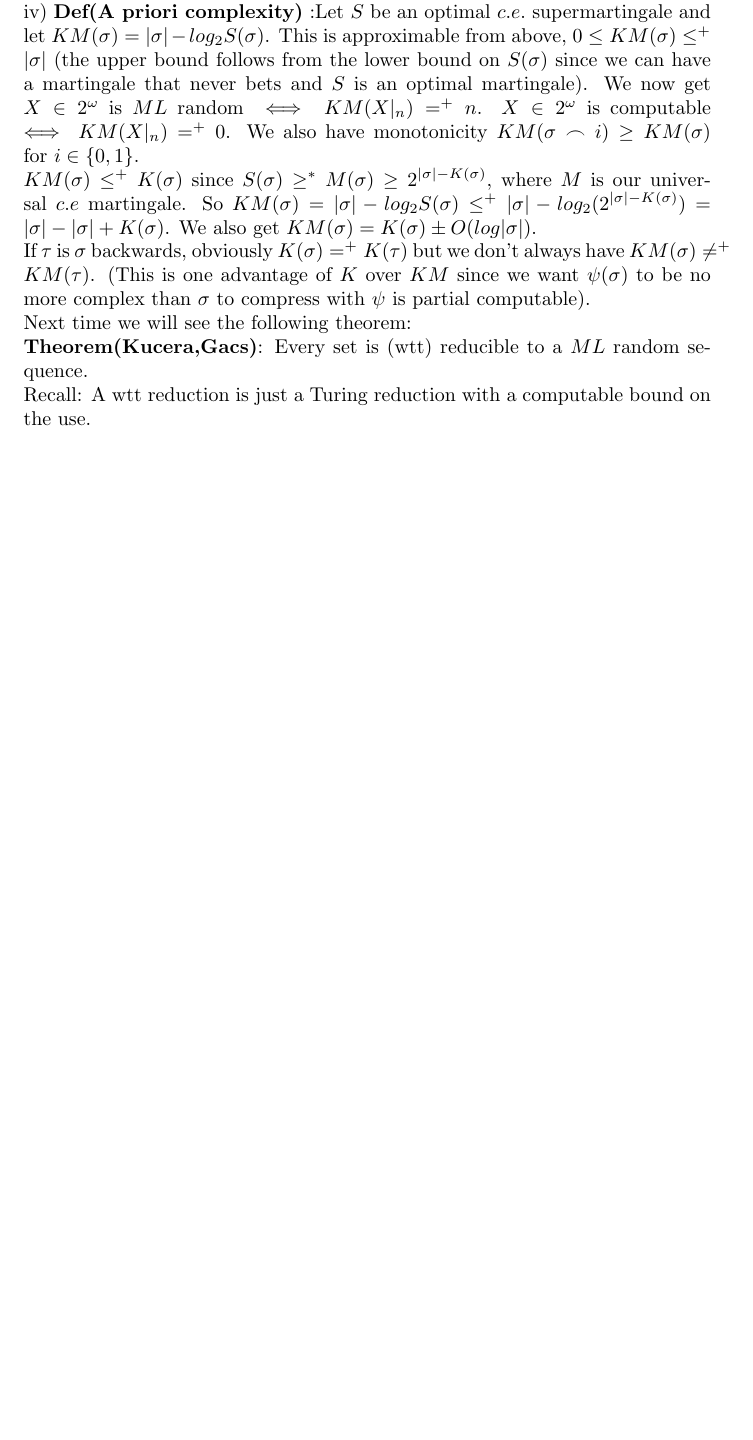
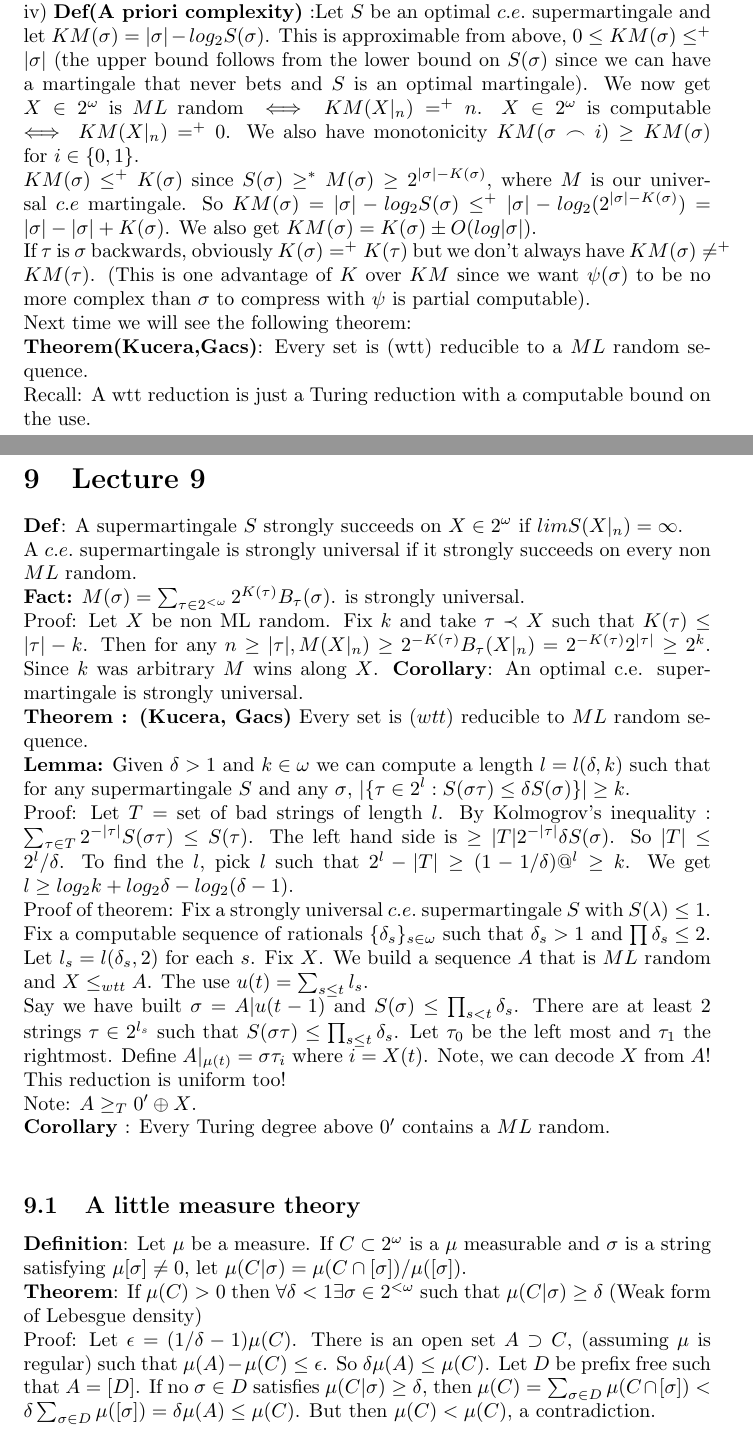
Before and after one commit to KarthiksNumbersBlog/Math873_Fall2022, a LaTeX document (Randomness and Computability.tex): part of page 8 of 8 before the commit and two parts of pages 8 and 9 of 9 after it, the two joined at a grey line, cut so that both start at the same text, the shorter picture padded with empty space. Compiled offline with pdfLaTeX.

Commit message:
lecture 9

```diff
--- a/Randomness and Computability.tex
+++ b/Randomness and Computability.tex
@@ -170,5 +170,25 @@ By the coding theorem $\exists c, \forall n P_M(n) <2^c 2^{-K(n)}$. Let $S_{n,d}
      Next time we will see the following theorem:\\
      \textbf{Theorem(Kucera,Gacs)}: Every set is (wtt) reducible to a $ML$ random sequence.\\
      Recall: A wtt reduction is just a Turing reduction with a computable bound on the use.
+     \newpage
+     \section{Lecture 9}
+     \textbf{Def}: A supermartingale $S$ strongly succeeds on $X\in 2^\omega$ if $lim S(X|_n) = \infty$. \\
+     A $c.e.$ supermartingale is strongly universal if it strongly succeeds on every non $ML$ random.\\
+     \textbf{Fact:} $M(\sigma) = \sum_{\tau \in 2^{<\omega}} 2^{K(\tau)} B_\tau(\sigma)$. is strongly universal.\\
+     Proof: Let $X$ be non ML random. Fix $k$ and take $\tau \prec X$ such that $K(\tau)\leq |\tau| - k$. Then for any $n\geq |\tau|, M(X|_n) \geq 2^{-K(\tau)} B_\tau(X|_n) = 2^{-K(\tau)} 2^{|\tau|} \geq 2^k $. Since $k$ was arbitrary $M$ wins along $X$.
+     \textbf{Corollary}: An optimal c.e. supermartingale is strongly universal.
+     \\
+     \textbf{Theorem : (Kucera, Gacs)} Every set is $(wtt)$ reducible to $ML$ random sequence.\\
+     \textbf{Lemma:} Given $\delta > 1$ and $k\in \omega$ we can compute a length $l= l(\delta,k)$ such that for any supermartingale $S$ and any $\sigma$, $|\{\tau \in 2^l: S(\sigma \tau) \leq \delta S(\sigma)\}| \geq k$.\\
+     Proof: Let $T = $ set of bad strings of length $l$. By Kolmogrov's inequality : $\sum_{\tau \in T} 2^{-|\tau|}S(\sigma \tau) \leq S(\tau)$. The left hand side is $\geq |T| 2^{-|\tau|}\delta S(\sigma)$. So $|T| \leq 2^l/\delta$. To find the $l$, pick $l$ such that $2^l - |T| \geq (1-1/\delta)@^l \geq k$. We get $l \geq log_2 k + log_2 \delta - log_2(\delta -1)$.\\
+     Proof of theorem: Fix a strongly universal $c.e.$ supermartingale $S$ with $S(\lambda) \leq 1$. Fix a computable sequence of rationals $\{\delta_s\}_{s \in \omega}$ such that $\delta_s > 1$ and $\prod \delta_s \leq 2$.\\
+     Let $l_s = l(\delta_s , 2)$ for each $s$. Fix $X$. We build a sequence $A$ that is $ML$ random and $X \leq_{wtt} A$. The use $u(t) = \sum_{s\leq t} l_s$.\\
+     Say we have built $\sigma = A|u(t-1)$ and $S(\sigma) \leq \prod_{s<t} \delta_s$. There are at least $2$ strings $\tau \in 2^{l_s}$ such that $S(\sigma \tau) \leq \prod_{s\leq t} \delta_s$. Let $\tau_0$ be the left most and $\tau_1$ the rightmost. Define $A|_{\mu(t)} = \sigma \tau_i$ where $i  = X(t)$. Note, we can decode $X$ from $A$! This reduction is uniform too!\\
+     Note: $A\geq_T 0' \oplus X$.\\
+     \textbf{Corollary} : Every Turing degree above $0'$ contains a $ML$ random.\\
+     \subsection{A little measure theory}
+     \textbf{Definition}: Let $\mu$ be a measure. If $C \subset 2^\omega$ is a $\mu$ measurable and $\sigma$ is a string satisfying $\mu[\sigma] \neq 0$, let $\mu(C|\sigma) = \mu(C \cap [\sigma])/\mu([\sigma])$.\\
+     \textbf{Theorem}: If $\mu(C)>0$ then $\forall \delta < 1 \exists \sigma \in 2^{<\omega}$ such that $\mu(C|\sigma)\geq \delta$ (Weak form of Lebesgue density)\\
+     Proof: Let $\epsilon = (1/\delta -1)\mu(C)$. There is an open set $A \supset C$, (assuming $\mu$ is regular) such that $\mu(A) - \mu(C) \leq \epsilon$. So $\delta \mu(A) \leq \mu(C)$. Let $D$ be prefix free such that $A = [D]$. If no $\sigma \in D$ satisfies $\mu(C|\sigma) \geq \delta$, then $\mu(C) = \sum_{\sigma \in D} \mu(C \cap [\sigma]) < \delta \sum_{\sigma \in D} \mu([\sigma]) = \delta \mu(A) \leq \mu(C)$. But then $\mu(C) < \mu(C)$, a contradiction.
 
 \end{document}
```
Also changed, not shown: Randomness and Computability.pdf, 4 other files.
